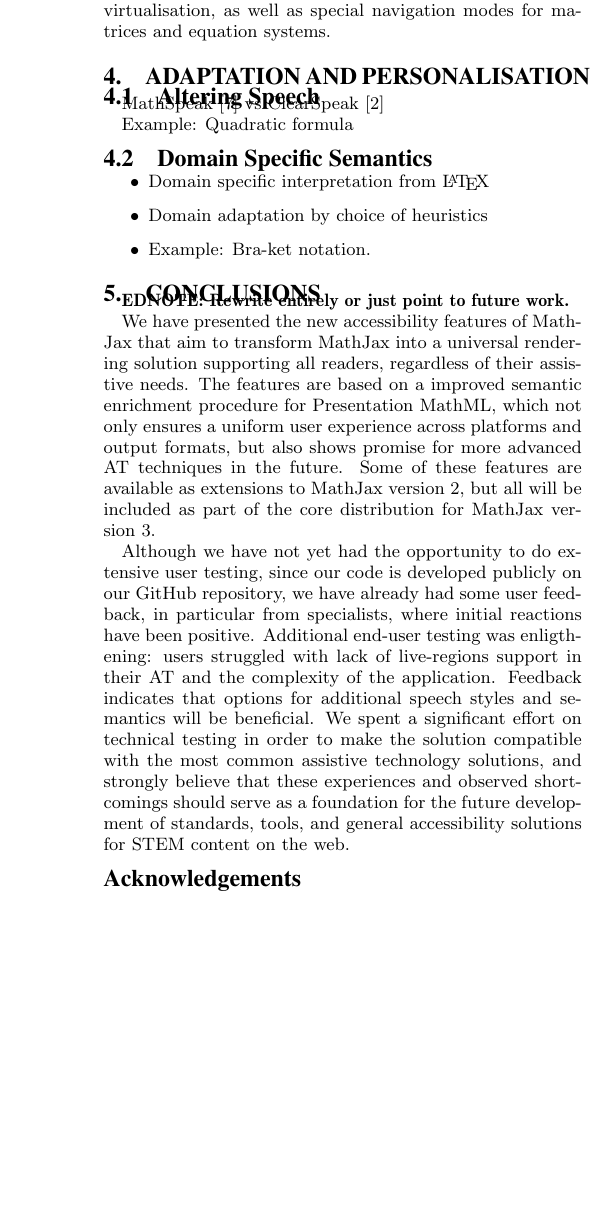
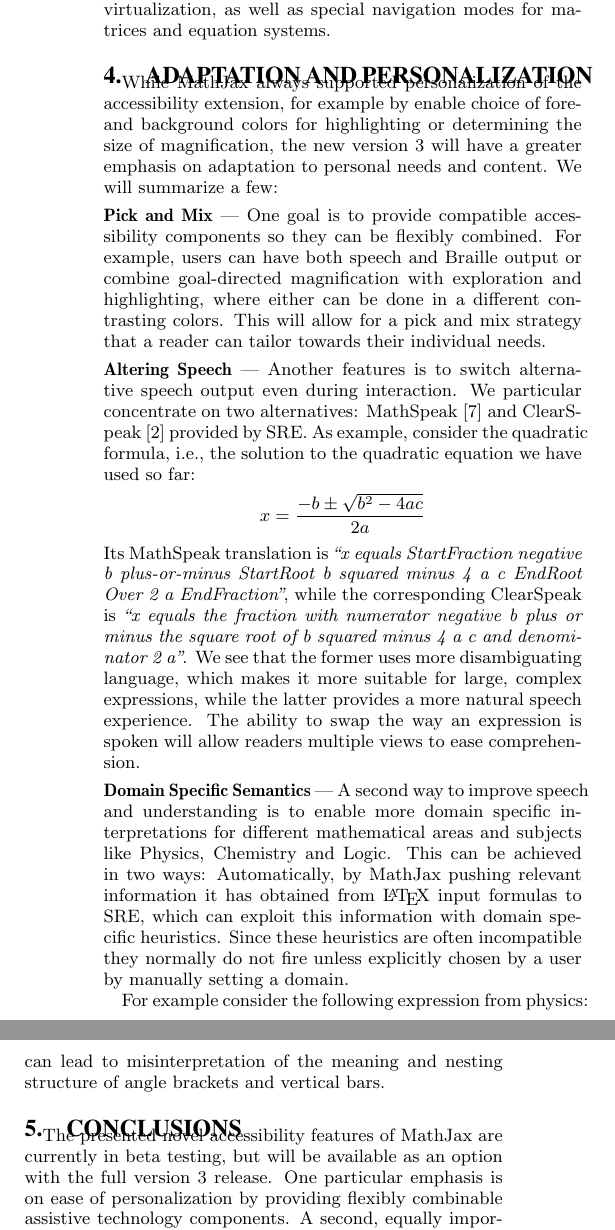
Before and after one commit to mathjax/papers, a LaTeX paper (w4a19/w4a19.tex): part of one column of page 4 of 4 before the commit and two parts of the columns of page 4 of 4 after it, the two joined at a grey line, cut so that both start at the same text, the shorter picture padded with empty space. Compiled offline with pdfLaTeX.

Commit message:
First complete draft.

```diff
--- a/w4a19/w4a19.tex
+++ b/w4a19/w4a19.tex
@@ -502,24 +499,49 @@ single summands from left to right, and so on.  Note also that this
 ensures that the user experience of exploring a structure is the same regardless
 of the specific renderer used even though their underlying DOM trees differ.
 In addition to this, MathJax also provides the ability to
-query the position of elements in a formula, means to summarise the expression currently
-highlighted, cursor virtualisation, as well as special navigation modes for
+query the position of elements in a formula, means to summarize the expression currently
+highlighted, cursor virtualization, as well as special navigation modes for
 matrices and equation systems.
 
 
-\section{Adaptation and Personalisation}
+\section{Adaptation and Personalization}
 \label{sec:challenges}
 
-\subsection{Altering Speech}
+While MathJax always supported personalization of the accessibility extension,
+for example by enable choice of fore- and background colors for highlighting or
+determining the size of magnification, the new version 3 will have a greater
+emphasis on adaptation to personal needs and content. We will summarize a few:
 
-MathSpeak~\cite{MathSpeak} vs ClearSpeak~\cite{frankel2016development}
+\myparagraph{Pick and Mix} One goal is to provide compatible accessibility
+components so they can be flexibly combined.  For example, users can have both
+speech and Braille output or combine goal-directed magnification with
+exploration and highlighting, where either can be done in a different
+contrasting colors. This will allow for a pick and mix strategy that a reader
+can tailor towards their individual needs.
 
-Example: Quadratic formula
+\myparagraph{Altering Speech} Another features is to switch alternative speech
+output even during interaction. We particular concentrate on two alternatives:
+MathSpeak~\cite{MathSpeak} and ClearSpeak~\cite{frankel2016development} provided
+by SRE. As example, consider the quadratic formula, i.e., the solution to the
+quadratic equation we have used so far:
+\[x = \frac{-b\pm\sqrt{b^2-4ac}}{2a}\] Its MathSpeak translation is \emph{``x
+  equals StartFraction negative b plus-or-minus StartRoot b squared minus 4 a c
+  EndRoot Over 2 a EndFraction''}, while the corresponding ClearSpeak is
+\emph{``x equals the fraction with numerator negative b plus or minus the square
+  root of b squared minus 4 a c and denominator 2 a''}.  We see that the former
+uses more disambiguating language, which makes it more suitable for large,
+complex expressions, while the latter provides a more natural speech experience.
+The ability to swap the way an expression is spoken will allow readers multiple
+views to ease comprehension.
 
-\subsection{Domain Specific Semantics}
+\myparagraph{Domain Specific Semantics} A second way to improve speech and
+understanding is to enable more domain specific interpretations for different
+mathematical areas and subjects like Physics, Chemistry and Logic. This can be
+achieved in two ways: Automatically, by MathJax pushing relevant information it
+has obtained from {\LaTeX} input formulas to SRE, which can exploit this
+information with domain specific heuristics. Since these heuristics are often
+incompatible they normally do not fire unless explicitly chosen by a user by
+manually setting a domain.
 
-\begin{itemize}
-\item Domain specific interpretation from {\LaTeX}
-\item Domain adaptation by choice of heuristics
-\item Example: Bra-ket notation.
-\end{itemize}
+For example consider the following expression from physics:
+\[\langle \phi |A|\psi \rangle\]
@@ -526,31 +556,30 @@ Example: Quadratic formula
+non-physics can lead to misinterpretation of the meaning and nesting structure
+of angle brackets and vertical bars.
+
+
+% \begin{itemize}
+% \item For expressions entered in {\LaTeX} format we can provide better
+%   accessibility by information gained from the original {\LaTeX} code, to
+%   provide more appropriate speech for different areas of Mathematics, but also
+%   for subjects like Physics  Our aim is to ease the study
+%   of mathematics for more people with visual impairments, as well as to
+%   encourage subject specialists to contribute via better authored content,
+%   semantically meaningful {\LaTeX} packages, and expert knowledge for speech
+%   generation.
+
+
+% \item Domain adaptation by choice of heuristics
+% \item Example: Bra-ket notation.
+% \end{itemize}
+
+% subject areas, like Physics, Chemistry, and inference rules in Logic.
 
 
 
 \section{Conclusions}
 \label{sec:conc}
 
-\edbf{Rewrite entirely or just point to future work.}
-
-We have presented the new accessibility features of MathJax that aim to
-transform MathJax into a universal rendering solution supporting all readers,
-regardless of their assistive needs. The features are based on a improved semantic
-enrichment procedure for Presentation MathML, which not only ensures a uniform
-user experience across platforms and output formats, but also shows promise
-for more advanced AT techniques in the future. Some of these features are available
-as extensions to MathJax version~2, but all will be included as part of the core
-distribution for MathJax version~3.
-
-Although we have not yet had the opportunity to do extensive user testing, since
-our code is developed publicly on our GitHub repository, we have already had
-some user feedback, in particular from specialists, where initial reactions have
-been positive. Additional end-user testing was enligthening: users struggled
-with lack of live-regions support in their AT and the complexity of the
-application. Feedback indicates that options for additional speech styles and
-semantics will be beneficial.
-We spent a significant effort on
-technical testing in order to make the solution compatible with the most common
-assistive technology solutions, and
-strongly believe that these experiences and
-observed shortcomings should serve as a foundation for the future development
-of standards, tools, and general accessibility solutions for STEM content on the
-web.
+The presented novel accessibility features of MathJax are currently in beta
+testing, but will be available as an option with the full version 3 release. One
+particular emphasis is on ease of personalization by providing flexibly
+combinable assistive technology components. A second, equally important aspect
@@ -557,6 +592,6 @@ web.
 
 
-\subsection*{Acknowledgements}
+\subsection*{Acknowledgments}
 We thank the Simons Foundation for support on advanced semantic recognition, the
 Big Ten Academic Alliance for funding Nemeth Braille in SRE, and the
 Sloan foundation for supporting the initial accessibility extension in v2.7.
```
Also changed, not shown: w4a19/w4a19.tex (61 more changed lines).
